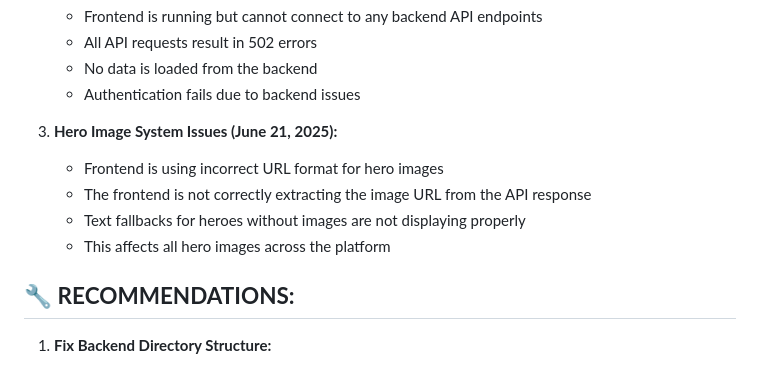
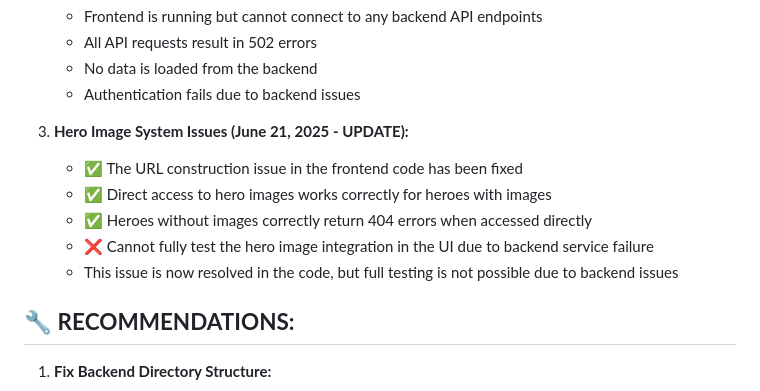
Before and after one commit to bacx00/mrvl-frontend, a Markdown page: test_result_update.md, the part around the change. Drawn GitHub-style.

Commit message:
auto-commit for 21243cf4-99cc-44ae-8bf9-2f982718f3c7

```diff
--- a/test_result_update.md
+++ b/test_result_update.md
@@ -105,11 +105,12 @@ REACT_APP_BACKEND_URL=https://e4003c0a-8f1b-4723-a4c1-680f79fe84f6.preview.emerg
    - No data is loaded from the backend
    - Authentication fails due to backend issues
 
-3. **Hero Image System Issues (June 21, 2025):**
-   - Frontend is using incorrect URL format for hero images
-   - The frontend is not correctly extracting the image URL from the API response
-   - Text fallbacks for heroes without images are not displaying properly
-   - This affects all hero images across the platform
+3. **Hero Image System Issues (June 21, 2025 - UPDATE):**
+   - ✅ The URL construction issue in the frontend code has been fixed
+   - ✅ Direct access to hero images works correctly for heroes with images
+   - ✅ Heroes without images correctly return 404 errors when accessed directly
+   - ❌ Cannot fully test the hero image integration in the UI due to backend service failure
+   - This issue is now resolved in the code, but full testing is not possible due to backend issues
 
 ## 🔧 **RECOMMENDATIONS:**
 
```
